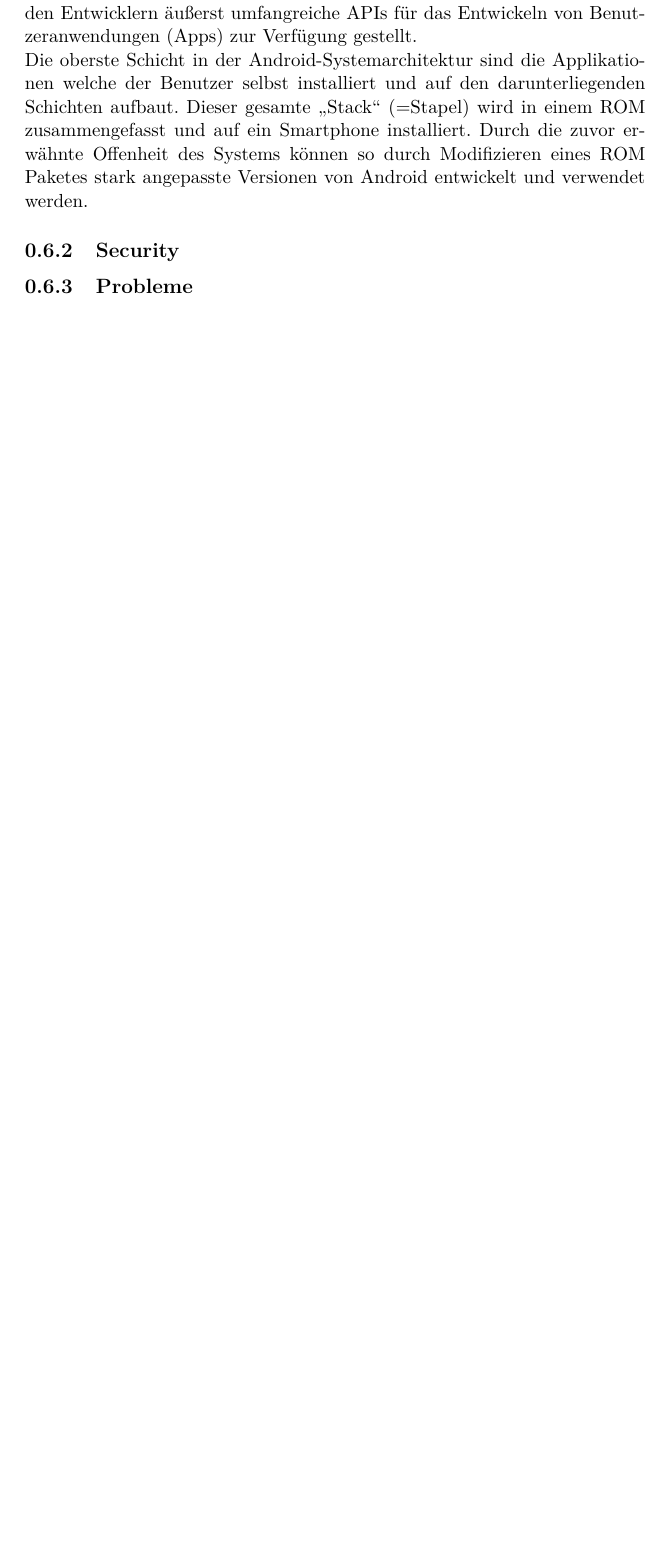
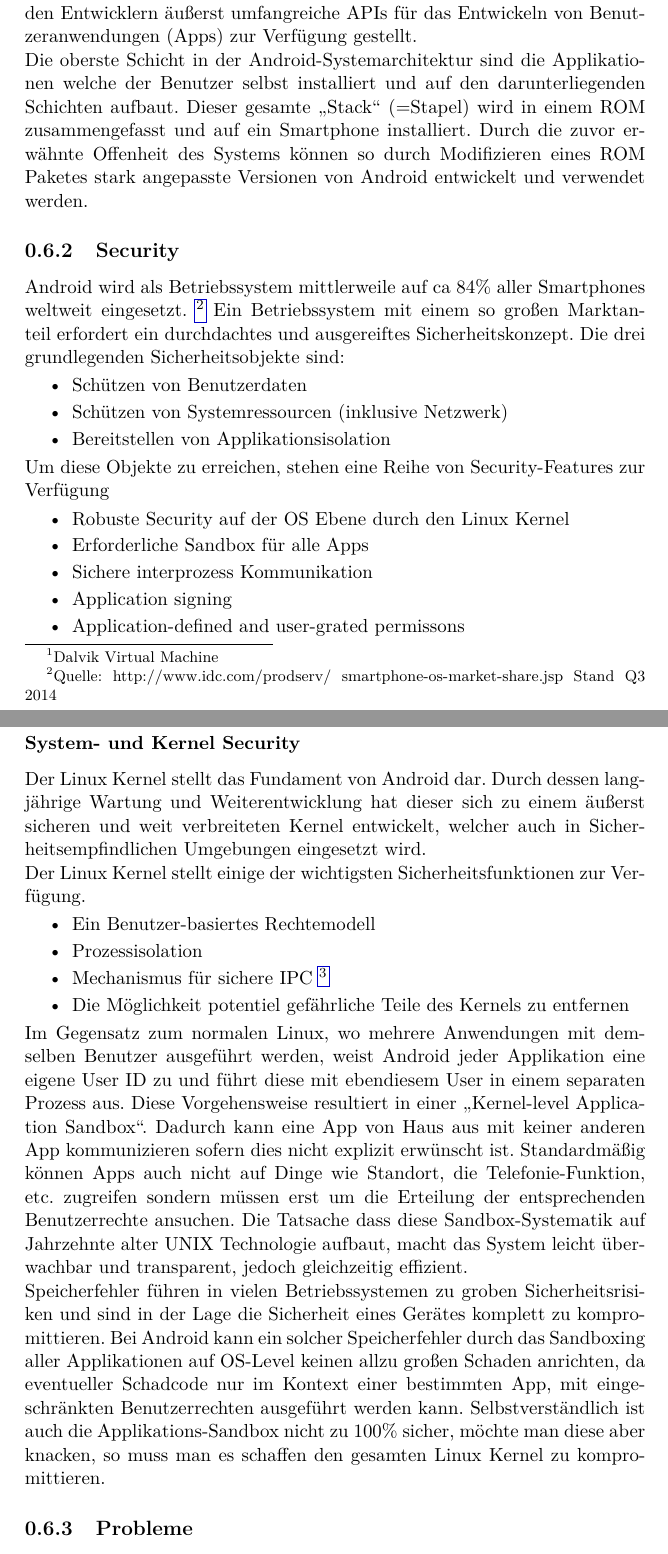
Before and after one commit to MasterExcoder/Diplomarbeit-KTI, a LaTeX thesis (Diplomarbeit_KTI.tex, which reads Kapitel/studie.tex): part of page 11 of 13 before the commit and two parts of pages 11 and 12 of 14 after it, the two joined at a grey line, cut so that both start at the same text, the shorter picture padded with empty space. Compiled offline with pdfLaTeX.

Commit message:
Security Teil bei Studie hinzugefügt

```diff
--- a/Kapitel/studie.tex
+++ b/Kapitel/studie.tex
@@ -9,6 +9,6 @@ Ein so hoher Grad an Offenheit birgt jedoch auch gewisse Sicherheitsrisiken und
 Wie in Abbildung 1 zu sehen ist, bildet der Linux Kernel die unterste Schicht der Architektur. Auf ihm baut das gesamte Betriebssystem mitsamt aller Sicherheitskonzepte auf. Der Kernel stellt die Brücke zwischen Hard- und Software dar und enthält die Treiber für diverse andere Komponenten eines Smartphones wie beispielsweise Modem, GPS Empfänger, Kamera, etc… \newline
 In der darüber liegende Ebene sind die Android Libaries sowie die Runtime, also die „Dalvik Virtual Machine“ zu finden. \newline
-Android Apps sind meist in Java Programmiert und werden jeweils in einer eigenen Virtuellen Maschine ausgeführt, der DVM . Diese Systematik ermöglicht das logische parallele, unabhängige Ausführen von verschiedenen Apps mit verschiedenen Benutzerrechten.
+Android Apps sind meist in Java Programmiert und werden jeweils in einer eigenen Virtuellen Maschine ausgeführt, der DVM \footnote{Dalvik Virtual Machine}. Diese Systematik ermöglicht das logische, parallele, unabhängige Ausführen von verschiedenen Apps mit verschiedenen Benutzerrechten.
 Die Libaries steuern und kontrollieren im Wesentlichen die Funktionen des Kernels und sind für die zentralen Funktionalitäten auf niedriger Ebene zuständig.\newline
 Die nächst-höhere Ebene bildet das Application Framework. Hier befinden die Grundfunktionen von Android wie zum Beispiel Telefonie, Location Services, Window Manager, Notification Manager, etc…
 Auf dieser Ebene werden Entwicklern äußerst umfangreiche APIs für das Entwickeln von Benutzeranwendungen (Apps) zur Verfügung gestellt. \newline
@@ -17,5 +17,35 @@ Dieser gesamte „Stack“ (=Stapel) wird in einem ROM zusammengefasst und auf e
 
 
 \subsection{Security}
+Android wird als Betriebssystem mittlerweile auf ca 84\% aller Smartphones weltweit eingesetzt. \footnote{Quelle: http://www.idc.com/prodserv/									smartphone-os-market-share.jsp Stand Q3 2014} Ein Betriebssystem mit einem so großen Marktanteil erfordert ein durchdachtes und ausgereiftes Sicherheitskonzept.
+Die drei grundlegenden Sicherheitsobjekte sind:
+\begin{itemize}
+	\item Schützen von Benutzerdaten
+	\item Schützen von Systemressourcen (inklusive Netzwerk)
+	\item Bereitstellen von Applikationsisolation
+\end{itemize}
+Um diese Objekte zu erreichen, stehen eine Reihe von Security-Features zur Verfügung
+\begin{itemize}
+	\item Robuste Security auf der OS Ebene durch den Linux Kernel
+	\item Erforderliche Sandbox für alle Apps
+	\item Sichere interprozess Kommunikation
+	\item Application signing
+	\item Application-defined and user-grated permissons
+\end{itemize}
+
+\subsubsection{System- und Kernel Security}
+Der Linux Kernel stellt das Fundament von Android dar. Durch dessen langjährige Wartung und Weiterentwicklung hat dieser sich zu einem äußerst sicheren und weit verbreiteten Kernel entwickelt, welcher auch in Sicherheitsempfindlichen Umgebungen eingesetzt wird.\newline
+Der Linux Kernel stellt einige der wichtigsten Sicherheitsfunktionen zur Verfügung.
+\begin{itemize}
+	\item Ein Benutzer-basiertes Rechtemodell
+	\item Prozessisolation
+	\item Mechanismus für sichere IPC \footnote{Interprozesskommunikation}
+	\item Die Möglichkeit potentiel gefährliche Teile des Kernels zu entfernen
+\end{itemize}
+Im Gegensatz zum normalen Linux, wo mehrere Anwendungen mit demselben Benutzer ausgeführt werden, weist Android jeder Applikation eine eigene User ID zu und führt diese mit ebendiesem User in einem separaten Prozess aus.
+Diese Vorgehensweise resultiert in einer „Kernel-level Application Sandbox“. Dadurch kann eine App von Haus aus mit keiner anderen App kommunizieren sofern dies nicht explizit erwünscht ist. Standardmäßig können Apps auch nicht auf Dinge wie Standort, die Telefonie-Funktion, etc. zugreifen sondern müssen erst um die Erteilung der entsprechenden Benutzerrechte ansuchen. Die Tatsache dass diese Sandbox-Systematik auf Jahrzehnte alter UNIX Technologie aufbaut, macht das System leicht überwachbar und transparent, jedoch gleichzeitig effizient. \newline
+Speicherfehler führen in vielen Betriebssystemen zu groben Sicherheitsrisiken und sind in der Lage die Sicherheit eines Gerätes komplett zu kompromittieren. Bei Android kann ein solcher Speicherfehler durch das Sandboxing aller Applikationen auf OS-Level keinen allzu großen Schaden anrichten, da eventueller Schadcode nur im Kontext einer bestimmten App, mit eingeschränkten Benutzerrechten ausgeführt werden kann.
+Selbstverständlich ist auch die Applikations-Sandbox nicht zu 100\% sicher, möchte man diese aber knacken, so muss man es schaffen den gesamten Linux Kernel zu kompromittieren.
+
 
 \subsection{Probleme}
```
Also changed, not shown: Diplomarbeit_KTI.pdf, Kapitel/studie.tex (2 more changed lines), 6 other files.
